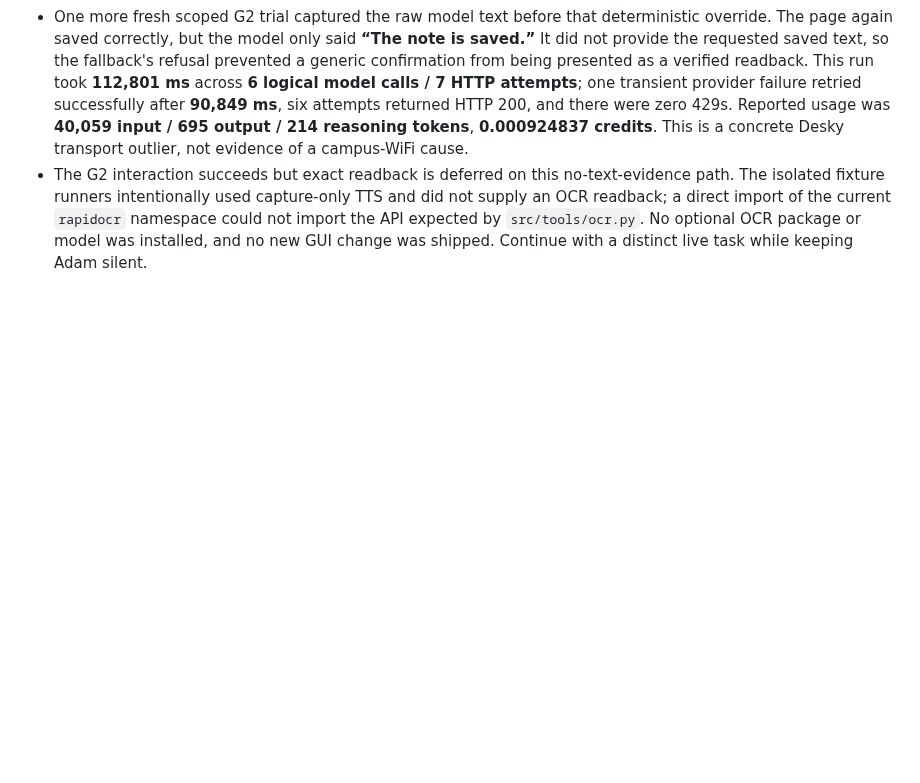
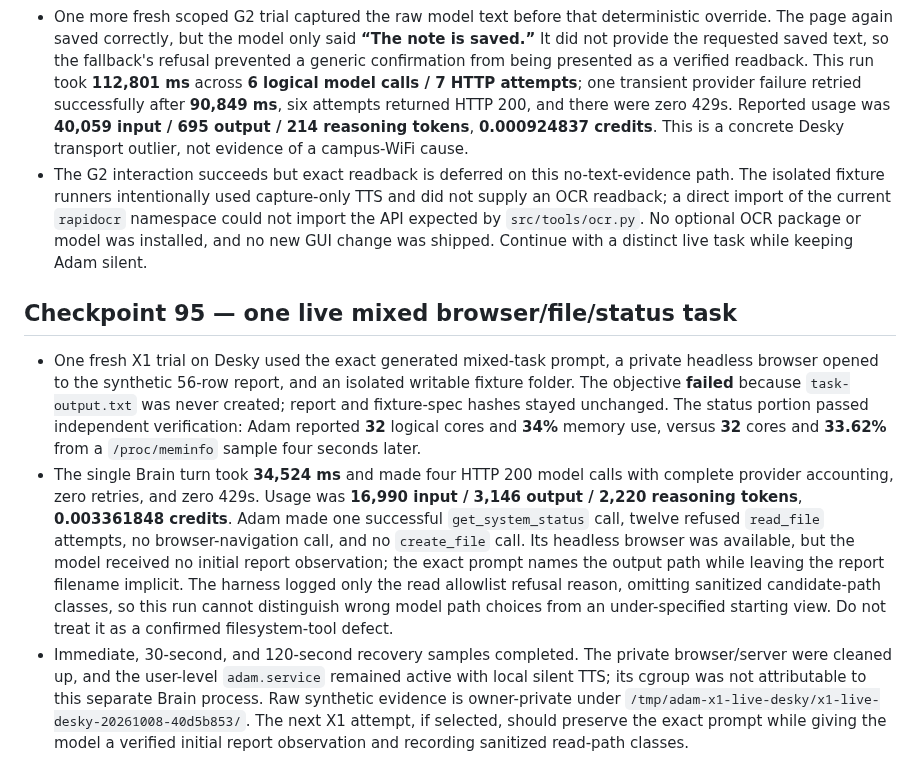
Before and after one commit to allenz2423/voice-assistant, a Markdown page: docs/implementation-log-2026-10-05.md, the part around the change. Rendered like a GitHub page; blank space fills up the shorter version.

Commit message:
Record live mixed-task oracle failure

```diff
--- a/docs/implementation-log-2026-10-05.md
+++ b/docs/implementation-log-2026-10-05.md
@@ -765,3 +765,9 @@ This keeps the same semantic task and oracle while ensuring the relative week/ye
 - A read-only trace found that `_summarize_desktop_readback_if_generic` replaces an answer to a saved-text request with an uncertainty sentence when the tool results lack a `Saved: ...` text line. The post-click image reached the model, but the controller's text OCR path reported unavailable. A focused-window AT-SPI probe on a fresh private Firefox fixture also returned `The active application is not registered on the AT-SPI bus`; it cannot supply the missing label on this host. These probes changed no code and cleaned up their fixture processes.
 - One more fresh scoped G2 trial captured the raw model text before that deterministic override. The page again saved correctly, but the model only said **“The note is saved.”** It did not provide the requested saved text, so the fallback's refusal prevented a generic confirmation from being presented as a verified readback. This run took **112,801 ms** across **6 logical model calls / 7 HTTP attempts**; one transient provider failure retried successfully after **90,849 ms**, six attempts returned HTTP 200, and there were zero 429s. Reported usage was **40,059 input / 695 output / 214 reasoning tokens**, **0.000924837 credits**. This is a concrete Desky transport outlier, not evidence of a campus-WiFi cause.
 - The G2 interaction succeeds but exact readback is deferred on this no-text-evidence path. The isolated fixture runners intentionally used capture-only TTS and did not supply an OCR readback; a direct import of the current `rapidocr` namespace could not import the API expected by `src/tools/ocr.py`. No optional OCR package or model was installed, and no new GUI change was shipped. Continue with a distinct live task while keeping Adam silent.
+
+## Checkpoint 95 — one live mixed browser/file/status task
+
+- One fresh X1 trial on Desky used the exact generated mixed-task prompt, a private headless browser opened to the synthetic 56-row report, and an isolated writable fixture folder. The objective **failed** because `task-output.txt` was never created; report and fixture-spec hashes stayed unchanged. The status portion passed independent verification: Adam reported **32** logical cores and **34%** memory use, versus **32** cores and **33.62%** from a `/proc/meminfo` sample four seconds later.
+- The single Brain turn took **34,524 ms** and made four HTTP 200 model calls with complete provider accounting, zero retries, and zero 429s. Usage was **16,990 input / 3,146 output / 2,220 reasoning tokens**, **0.003361848 credits**. Adam made one successful `get_system_status` call, twelve refused `read_file` attempts, no browser-navigation call, and no `create_file` call. Its headless browser was available, but the model received no initial report observation; the exact prompt names the output path while leaving the report filename implicit. The harness logged only the read allowlist refusal reason, omitting sanitized candidate-path classes, so this run cannot distinguish wrong model path choices from an under-specified starting view. Do not treat it as a confirmed filesystem-tool defect.
+- Immediate, 30-second, and 120-second recovery samples completed. The private browser/server were cleaned up, and the user-level `adam.service` remained active with local silent TTS; its cgroup was not attributable to this separate Brain process. Raw synthetic evidence is owner-private under `/tmp/adam-x1-live-desky/x1-live-desky-20261008-40d5b853/`. The next X1 attempt, if selected, should preserve the exact prompt while giving the model a verified initial report observation and recording sanitized read-path classes.
```
